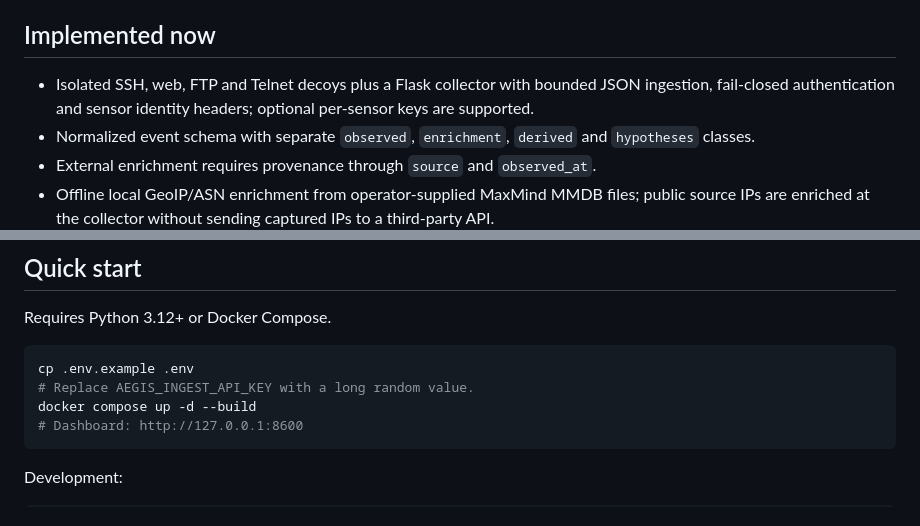
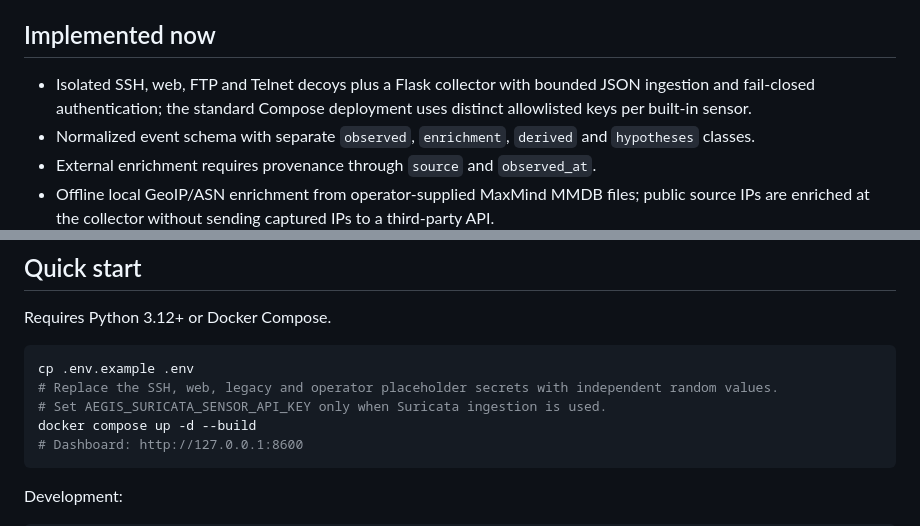
Before and after one commit to chiaraberti13/AEGIS-NEXUS, a Markdown page: README.md, 2 parts joined by grey strips. Rendered like a GitHub page.

Commit message:
Document secure per-sensor Compose setup

````diff
--- a/README.md
+++ b/README.md
@@ -22,7 +22,7 @@ The current implementation provides both the secure telemetry/investigation foun
 
 ## Implemented now
 
-- Isolated SSH, web, FTP and Telnet decoys plus a Flask collector with bounded JSON ingestion, fail-closed authentication and sensor identity headers; optional per-sensor keys are supported.
+- Isolated SSH, web, FTP and Telnet decoys plus a Flask collector with bounded JSON ingestion and fail-closed authentication; the standard Compose deployment uses distinct allowlisted keys per built-in sensor.
 - Normalized event schema with separate `observed`, `enrichment`, `derived` and `hypotheses` classes.
 - External enrichment requires provenance through `source` and `observed_at`.
 - Offline local GeoIP/ASN enrichment from operator-supplied MaxMind MMDB files; public source IPs are enriched at the collector without sending captured IPs to a third-party API.
@@ -90,7 +90,8 @@ Requires Python 3.12+ or Docker Compose.
 
 ```bash
 cp .env.example .env
-# Replace AEGIS_INGEST_API_KEY with a long random value.
+# Replace the SSH, web, legacy and operator placeholder secrets with independent random values.
+# Set AEGIS_SURICATA_SENSOR_API_KEY only when Suricata ingestion is used.
 docker compose up -d --build
 # Dashboard: http://127.0.0.1:8600
 ```
````
